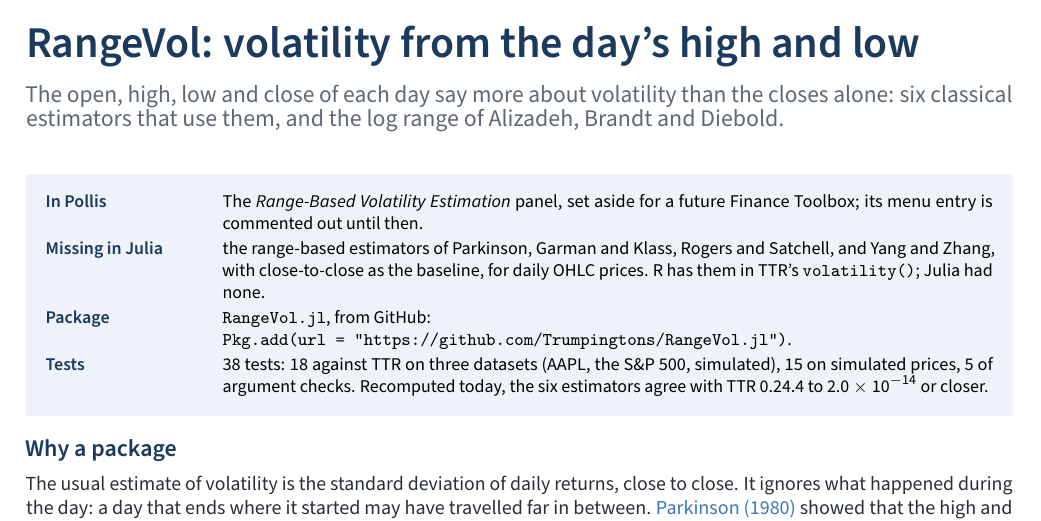
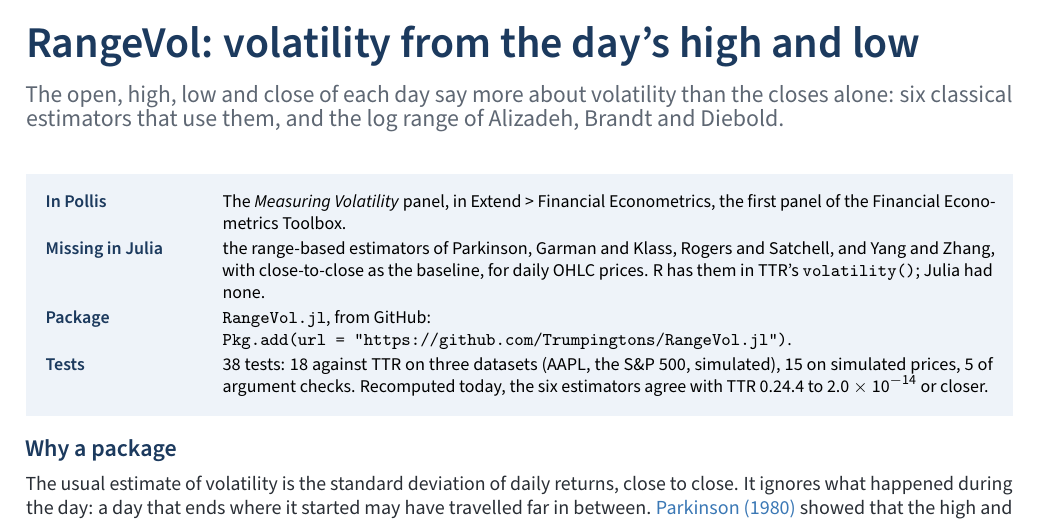
Before and after one commit to Trumpingtons/RangeVol.jl, a LaTeX document (vignette/RangeVol.tex): part of page 1 of 3, cut so that both start at the same text. Compiled offline with pdfLaTeX.

Commit message:
Vignette: in Pollis, the Measuring Volatility panel, in Extend > Financial Econometrics, the first panel of the Financial Econometrics Toolbox
Co-Authored-By: Claude Opus 5.5 <noreply@anthropic.com>

```diff
--- a/vignette/RangeVol.tex
+++ b/vignette/RangeVol.tex
@@ -43,8 +43,8 @@
    estimators that use them, and the log range of Alizadeh, Brandt and Diebold.}
 
 \factsheet
-  {The \emph{Range-Based Volatility Estimation} panel, set aside for a future Finance Toolbox; its menu entry is
-   commented out until then.}
+  {The \emph{Measuring Volatility} panel, in Extend > Financial Econometrics, the first panel of the Financial
+   Econometrics Toolbox.}
   {the range-based estimators of Parkinson, Garman and Klass, Rogers and Satchell, and Yang and Zhang, with
    close-to-close as the baseline, for daily OHLC prices. R has them in TTR's \fn{volatility()}; Julia had none.}
   {\fn{RangeVol.jl}, from GitHub:\newline \fn{Pkg.add(url = "https://github.com/Trumpingtons/RangeVol.jl")}.}
```
Also changed, not shown: vignette/RangeVol.pdf.
